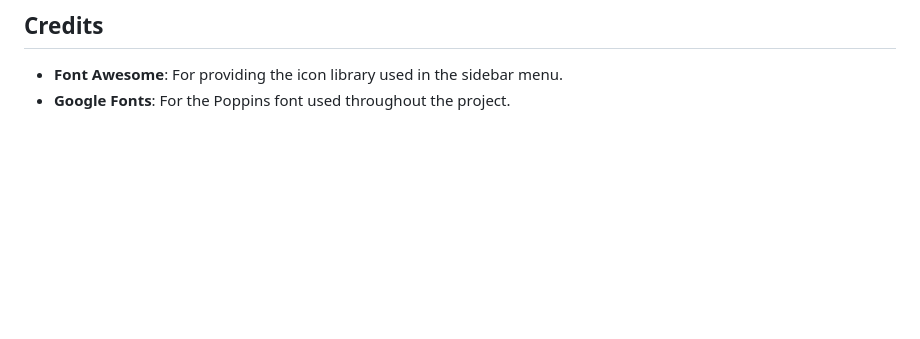
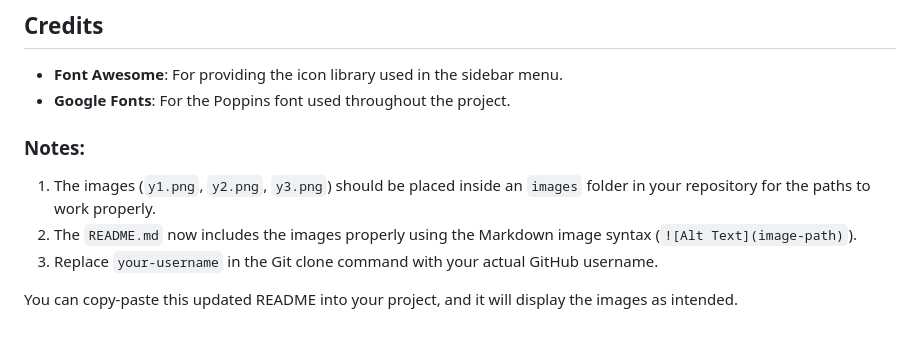
Before and after one commit to viditup/Sidebar-menu, a Markdown page: README.md, the part around one of its changes. Drawn GitHub-style; blank space fills up the shorter version.

```diff
--- a/README.md
+++ b/README.md
@@ -97,3 +109,10 @@ This project is licensed under the MIT License.
 
 - **Font Awesome**: For providing the icon library used in the sidebar menu.
 - **Google Fonts**: For the Poppins font used throughout the project.
+
+### Notes:
+1. The images (`y1.png`, `y2.png`, `y3.png`) should be placed inside an `images` folder in your repository for the paths to work properly.
+2. The `README.md` now includes the images properly using the Markdown image syntax (`![Alt Text](image-path)`).
+3. Replace `your-username` in the Git clone command with your actual GitHub username.
+
+You can copy-paste this updated README into your project, and it will display the images as intended.
```
Also changed, not shown: other parts of README.md (+14 -2 lines).
